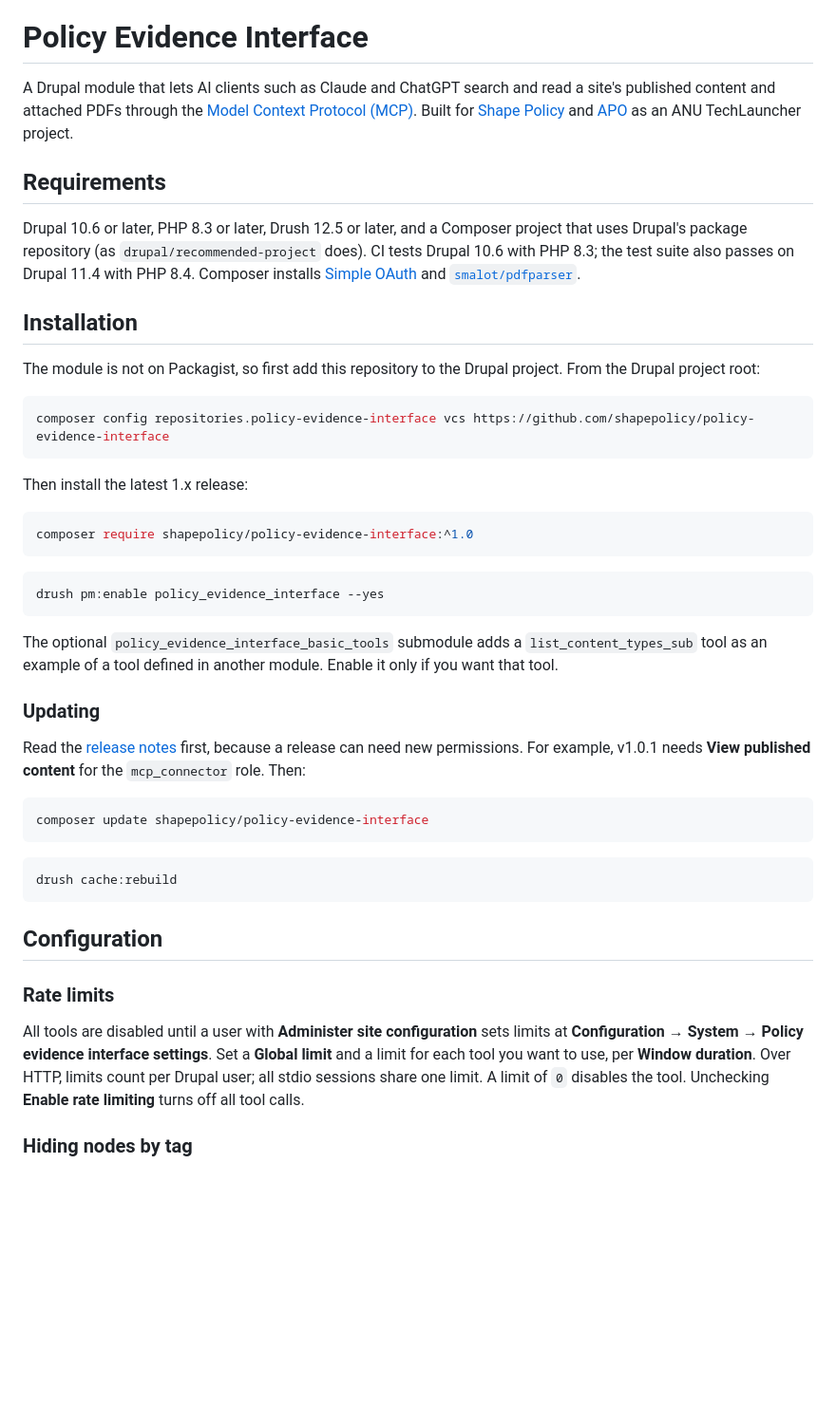
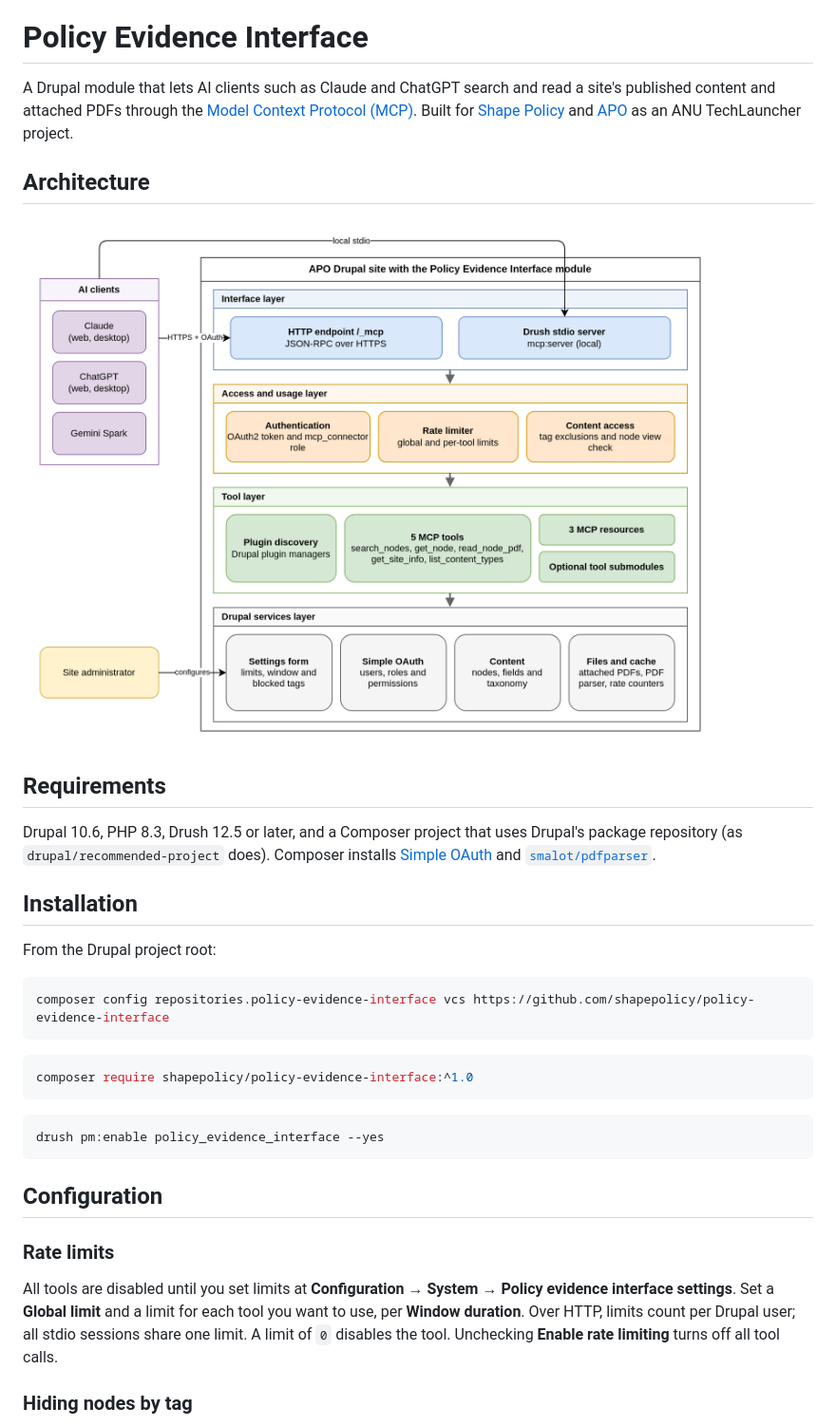
Before and after one commit to shapepolicy/policy-evidence-interface, a Markdown page: README.md, the part around one of its changes. Shown at 95% size. Drawn GitHub-style; pictures changed too: doc/architecture.png (added); blank space fills up the shorter version.

Commit message:
Keep the README to setup and add the architecture diagram
Drop the updating, testing and documentation sections and the extra
notes, keep the ^1.0 install, and show doc/architecture.png.

Refs #71

Co-Authored-By: Claude Opus 5.5 <noreply@anthropic.com>

````diff
--- a/README.md
+++ b/README.md
@@ -2,19 +2,21 @@
 
 A Drupal module that lets AI clients such as Claude and ChatGPT search and read a site's published content and attached PDFs through the [Model Context Protocol (MCP)](https://modelcontextprotocol.io/). Built for [Shape Policy](https://shapepolicy.au) and [APO](https://apo.org.au) as an ANU TechLauncher project.
 
+## Architecture
+
+![Architecture of the Policy Evidence Interface module: AI clients connect over HTTPS with OAuth or local stdio, and requests pass through the interface, access and usage, tool and Drupal services layers](doc/architecture.png)
+
 ## Requirements
 
-Drupal 10.6 or later, PHP 8.3 or later, Drush 12.5 or later, and a Composer project that uses Drupal's package repository (as `drupal/recommended-project` does). CI tests Drupal 10.6 with PHP 8.3; the test suite also passes on Drupal 11.4 with PHP 8.4. Composer installs [Simple OAuth](https://www.drupal.org/project/simple_oauth) and [`smalot/pdfparser`](https://github.com/smalot/pdfparser).
+Drupal 10.6, PHP 8.3, Drush 12.5 or later, and a Composer project that uses Drupal's package repository (as `drupal/recommended-project` does). Composer installs [Simple OAuth](https://www.drupal.org/project/simple_oauth) and [`smalot/pdfparser`](https://github.com/smalot/pdfparser).
 
 ## Installation
 
-The module is not on Packagist, so first add this repository to the Drupal project. From the Drupal project root:
+From the Drupal project root:
 
 ```bash
 composer config repositories.policy-evidence-interface vcs https://github.com/shapepolicy/policy-evidence-interface
 ```
-
-Then install the latest 1.x release:
 
 ```bash
 composer require shapepolicy/policy-evidence-interface:^1.0
@@ -24,25 +26,11 @@ composer require shapepolicy/policy-evidence-interface:^1.0
 drush pm:enable policy_evidence_interface --yes
 ```
 
-The optional `policy_evidence_interface_basic_tools` submodule adds a `list_content_types_sub` tool as an example of a tool defined in another module. Enable it only if you want that tool.
-
-### Updating
-
-Read the [release notes](https://github.com/shapepolicy/policy-evidence-interface/releases) first, because a release can need new permissions. For example, v1.0.1 needs **View published content** for the `mcp_connector` role. Then:
-
-```bash
-composer update shapepolicy/policy-evidence-interface
-```
-
-```bash
-drush cache:rebuild
-```
-
 ## Configuration
 
 ### Rate limits
 
-All tools are disabled until a user with **Administer site configuration** sets limits at **Configuration → System → Policy evidence interface settings**. Set a **Global limit** and a limit for each tool you want to use, per **Window duration**. Over HTTP, limits count per Drupal user; all stdio sessions share one limit. A limit of `0` disables the tool. Unchecking **Enable rate limiting** turns off all tool calls.
+All tools are disabled until you set limits at **Configuration → System → Policy evidence interface settings**. Set a **Global limit** and a limit for each tool you want to use, per **Window duration**. Over HTTP, limits count per Drupal user; all stdio sessions share one limit. A limit of `0` disables the tool. Unchecking **Enable rate limiting** turns off all tool calls.
 
 ### Hiding nodes by tag
 
````
Also changed, not shown: other parts of README.md (+0 -10 lines).
